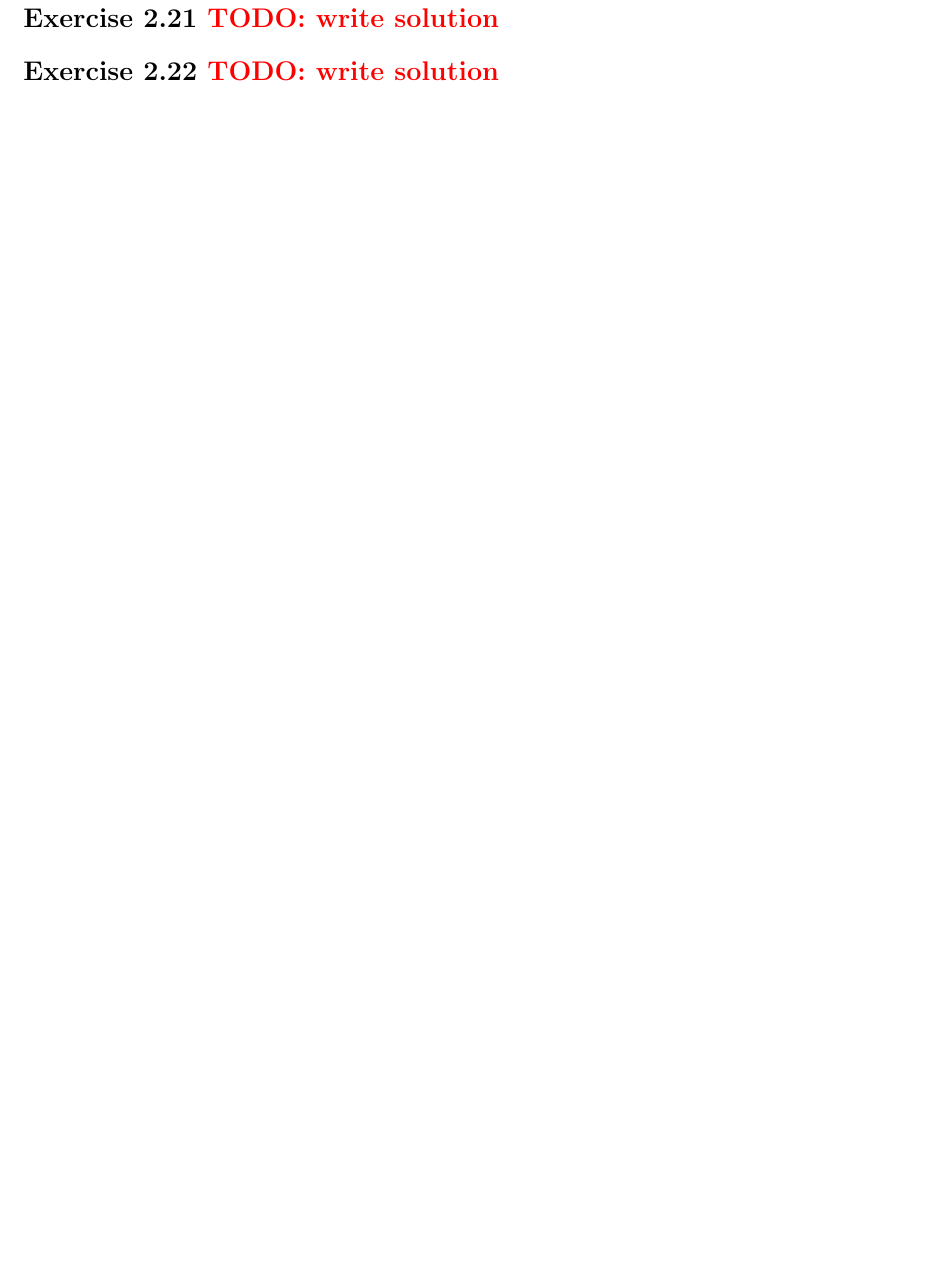
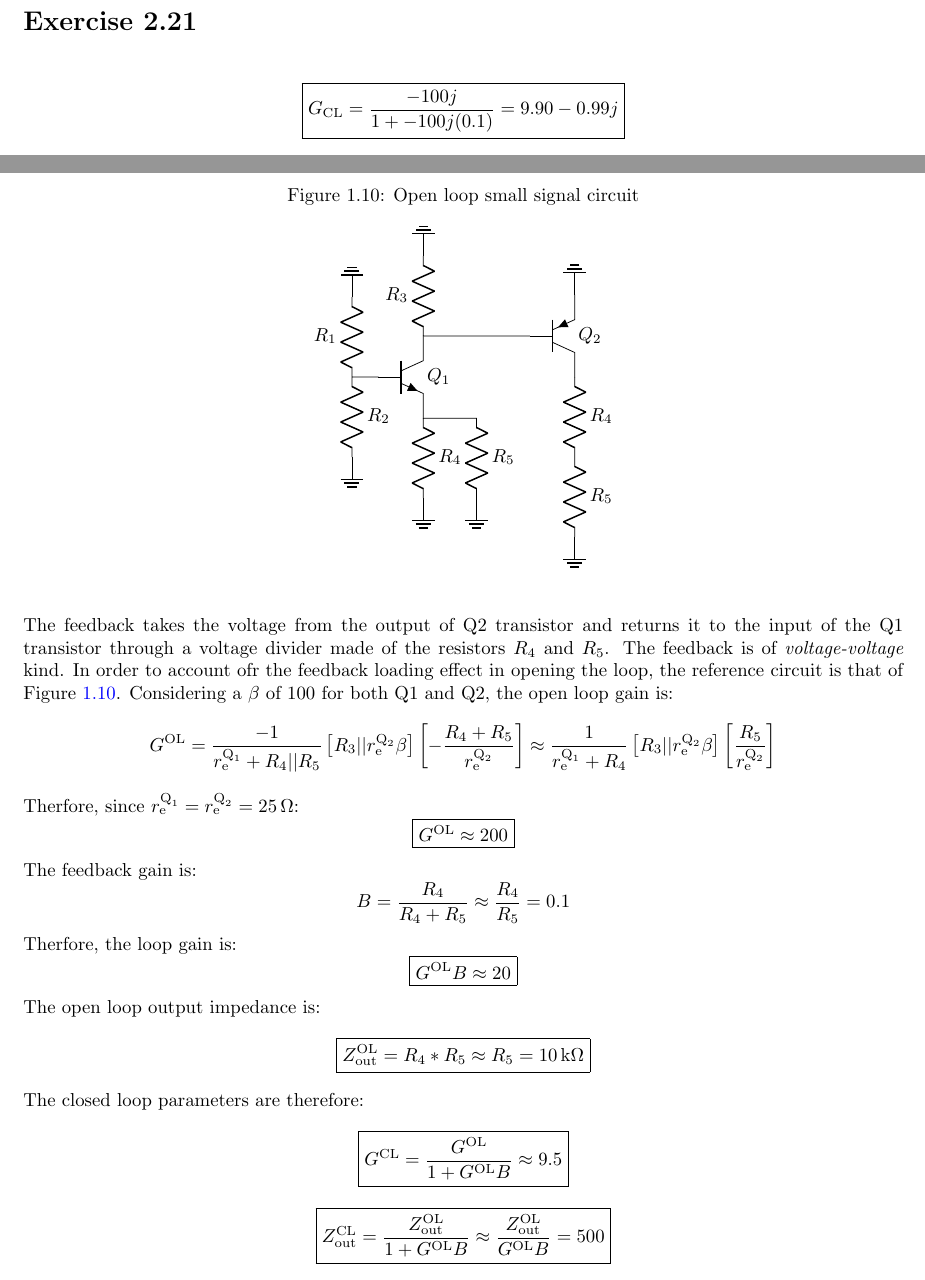
Before and after one commit to milesdai/TAoE3Solutions, a LaTeX book (main.tex, which reads Chapter2.tex): part of page 19 of 19 before the commit and two parts of pages 18 and 19 of 20 after it, the two joined at a grey line, cut at the place of the change, the shorter picture padded with empty space. Compiled offline with pdfLaTeX.

Commit message:
Added exercise 2.21 and 2.22

```diff
--- a/Chapter2.tex
+++ b/Chapter2.tex
@@ -419,10 +419,45 @@ The expression for the output voltage becomes:
 \[V_\text{out}=-A[V_\text{in}-(V_\text{in}-V_\text{out})B]\]
 and the closed loop gain is:
 \[\mans{G=\frac{V_\text{out}}{V_\text{in}}=-A\frac{1-B}{1+AB}}\]
-\todoex{2.21}
 
-\todoex{2.22}
+\ex{2.21}
+\[\mans{G_{\text{CL}}=\frac{-100j}{1+-100j(0.1)}=9.90-0.99j}\]
 
+\ex{2.22}
+\begin{circuit}{fig:2.22.1}{Open loop small signal circuit}
+    (0,0) node[npn] (Q1) {$Q_1$}
+    (Q1.B) -- ++(-.5,-0) coordinate(Q1B)
+    to[R,l=$R_1$] ++(0,1.5)
+    node[ground, rotate=180] {}
+    (Q1B) to[R,l=$R_2$] ++(0,-1.5)
+    node[ground] {}
+    (Q1.E) to[R,l=$R_4$] ++(0,-1.5)
+    node[ground] {}
+    (Q1.E) -- ++(1,0)
+    to[R,l=$R_5$] ++(0,-1.5)
+    node[ground] {}
+    (Q1.C) to[R,l=$R_3$] ++(0,1.5)
+    node[ground, rotate=180] {}
+    (Q1.C) -- ++(2,0)
+    node[pnp, anchor=B] (Q2) {$Q_2$}
+    (Q2.C) to[R,l=$R_4$] ++(0,-1.5)
+    to[R,l=$R_5$] ++(0,-1.5)
+    node[ground] {}
+    (Q2.E) node[ground, rotate=180] {}
+\end{circuit}
+The feedback takes the voltage from the output of Q2 transistor and returns it to the input of the Q1 transistor through a voltage divider made of the resistors $R_4$ and $R_5$. The feedback is of \textit{voltage-voltage} kind. In order to account ofr the feedback loading effect in opening the loop, the reference circuit is that of Figure \ref{fig:2.22.1}. Considering a $\beta$ of 100 for both Q1 and Q2, the open loop gain is:
+\[G^{\text{OL}}=\frac{-1}{r_\text{e}^{\text{Q}_1}+R_4||R_5}\left[R_3||r_\text{e}^{\text{Q}_2}\beta\right]\left[-\frac{R_4+R_5}{r_\text{e}^{\text{Q}_2}}\right]\approx\frac{1}{r_\text{e}^{\text{Q}_1}+R_4}\left[R_3||r_\text{e}^{\text{Q}_2}\beta\right]\left[\frac{R_5}{r_\text{e}^{\text{Q}_2}}\right]\]
+Therfore, since $r_\text{e}^{\text{Q}_1} = r_\text{e}^{\text{Q}_2}=\SI{25}{\ohm}$:
+\[\mans{G^{\text{OL}}\approx200}\]
+The feedback gain is:
+\[B=\frac{R_4}{R_4+R_5}\approx\frac{R_4}{R_5}=0.1\]
+Therfore, the loop gain is:
+\[\mans{G^{\text{OL}}B\approx20}\]
+The open loop output impedance is:
+\[\mans{Z_\text{out}^\text{OL}=R_4*R_5\approx R_5=\SI{10}{\kilo\ohm}}\]
+The closed loop parameters are therefore:
+\[\mans{G^\text{CL}=\frac{G^\text{OL}}{1+G^\text{OL}B}\approx9.5}\]
+\[\mans{Z_\text{out}^\text{CL}=\frac{Z_\text{out}^\text{OL}}{1+G^\text{OL}B}\approx\frac{Z_\text{out}^\text{OL}}{G^\text{OL}B}=500}\]
 \todoex{2.23}
 
 \todoex{2.24}
```
Also changed, not shown: main.pdf.
